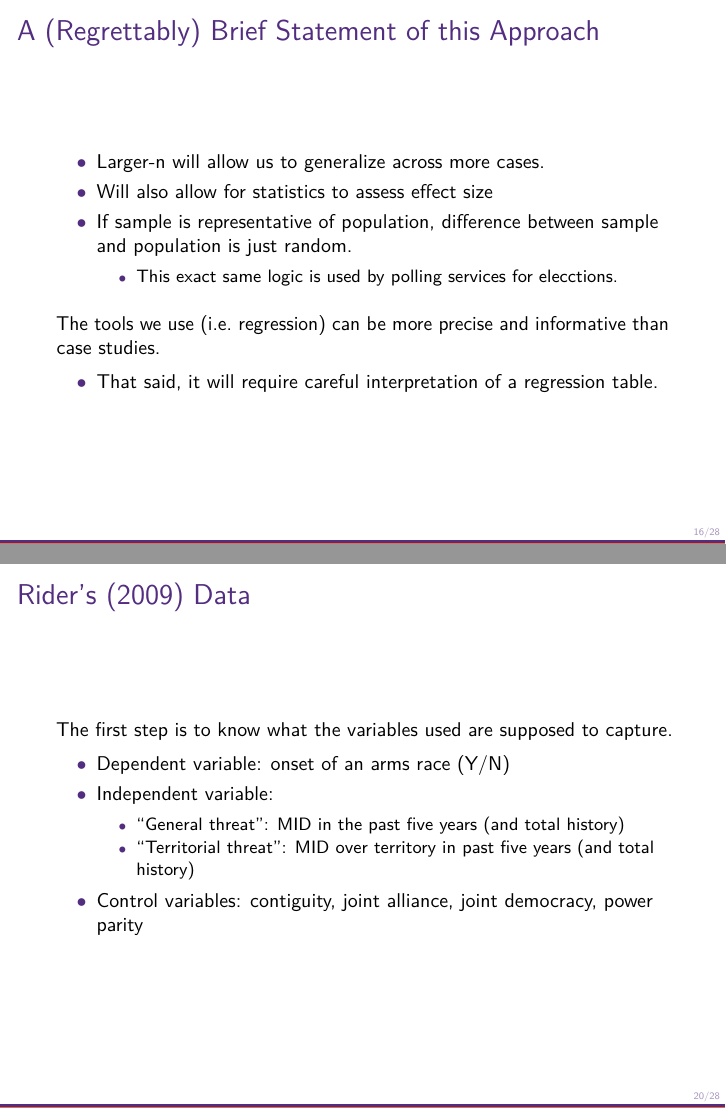
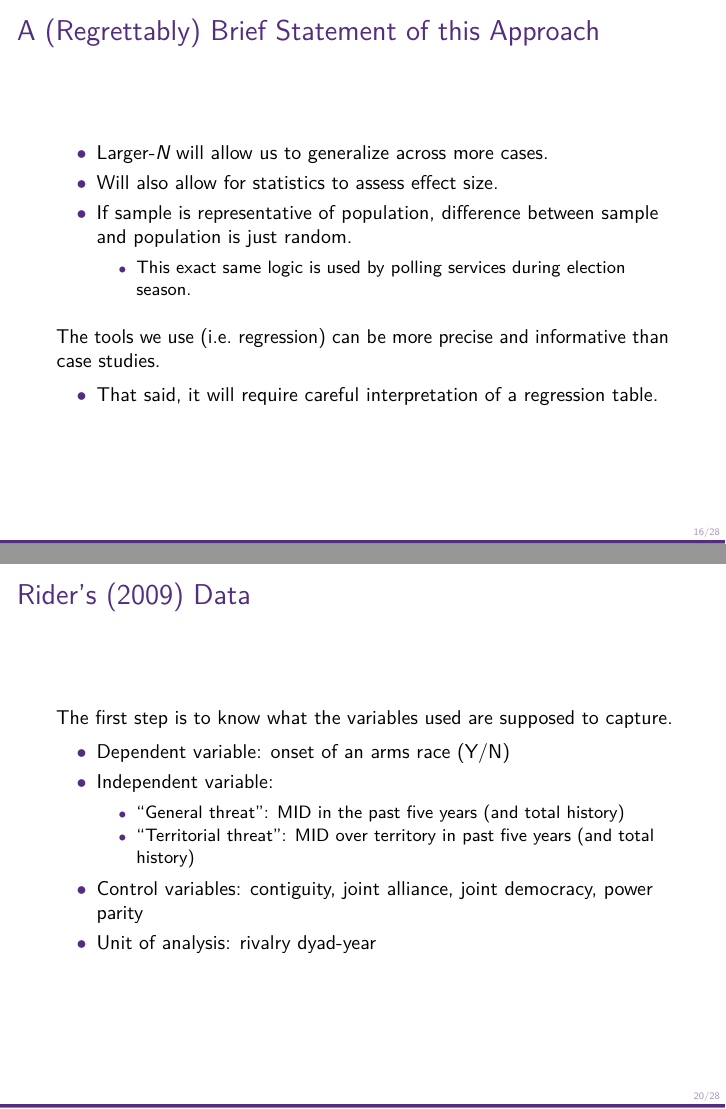
Before and after one commit to svmiller/posc1020-old, an R Markdown document (scientific-method-inference/posc1020-lecture-scientific-method-inference.Rmd): pages 16 and 20 of 28, joined at a grey line. The pictures show the output file scientific-method-inference/posc1020-lecture-scientific-method-inference.pdf that the author committed with the source.

Commit message:
add lectures 09.01.2015

```diff
--- a/scientific-method-inference/posc1020-lecture-scientific-method-inference.Rmd
+++ b/scientific-method-inference/posc1020-lecture-scientific-method-inference.Rmd
@@ -153,11 +153,11 @@ Some common probabilistic claims assume form of these hypothesized relationships
 
 ### A (Regrettably) Brief Statement of this Approach
 
-- Larger-n will allow us to generalize across more cases.
-- Will also allow for statistics to assess effect size
+- Larger-*N* will allow us to generalize across more cases.
+- Will also allow for statistics to assess effect size.
 - If sample is representative of population, difference between sample and population is just random.
 
-    - This exact same logic is used by polling services for elecctions.
+    - This exact same logic is used by polling services during election season.
 
 The tools we use  (i.e. regression) can be more precise and informative than case studies.
 
@@ -199,6 +199,7 @@ The first step is to know what the variables used are supposed to capture.
     - "Territorial threat": MID over territory in past five years (and total history)
 
 - Control variables: contiguity, joint alliance, joint democracy, power parity
+- Unit of analysis: rivalry dyad-year
 
 ### Interpreting the Regression Output
 
```
Also changed, not shown: ir-theory-history/bush-cheney-rice-rumsfeld.jpg (added), ir-theory-history/posc1020-lecture-ir-theory-history.pdf (added), scientific-method-inference/posc1020-lecture-scientific-method-inference.pdf, scientific-method-inference/posc1020-lecture-scientific-method-inference.Rmd (8 more changed lines).
